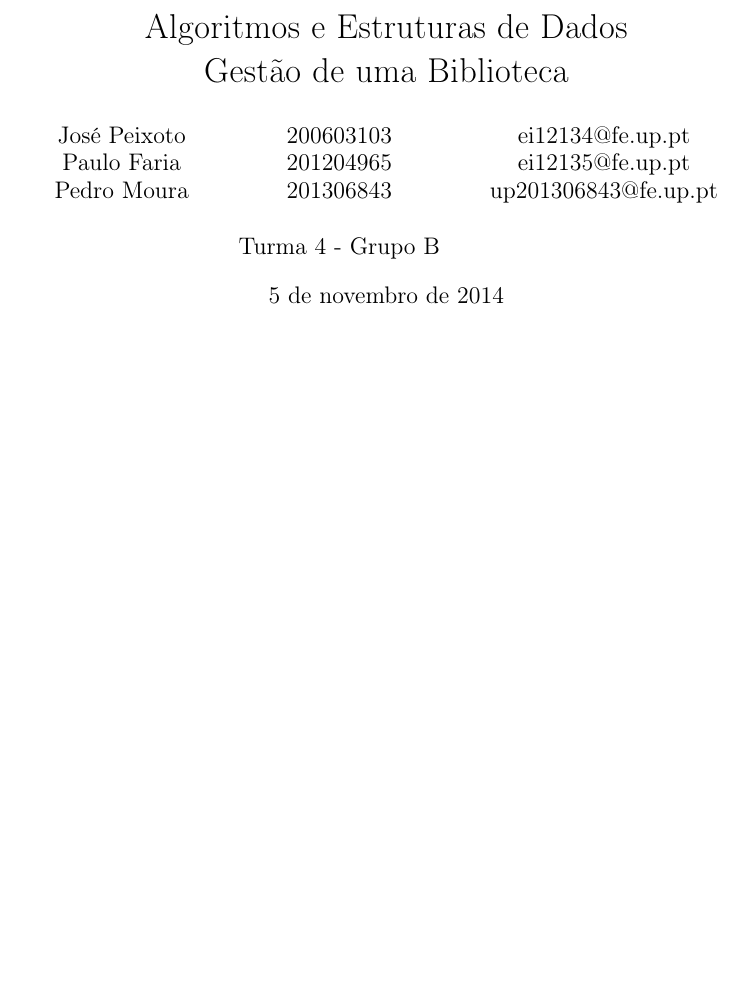
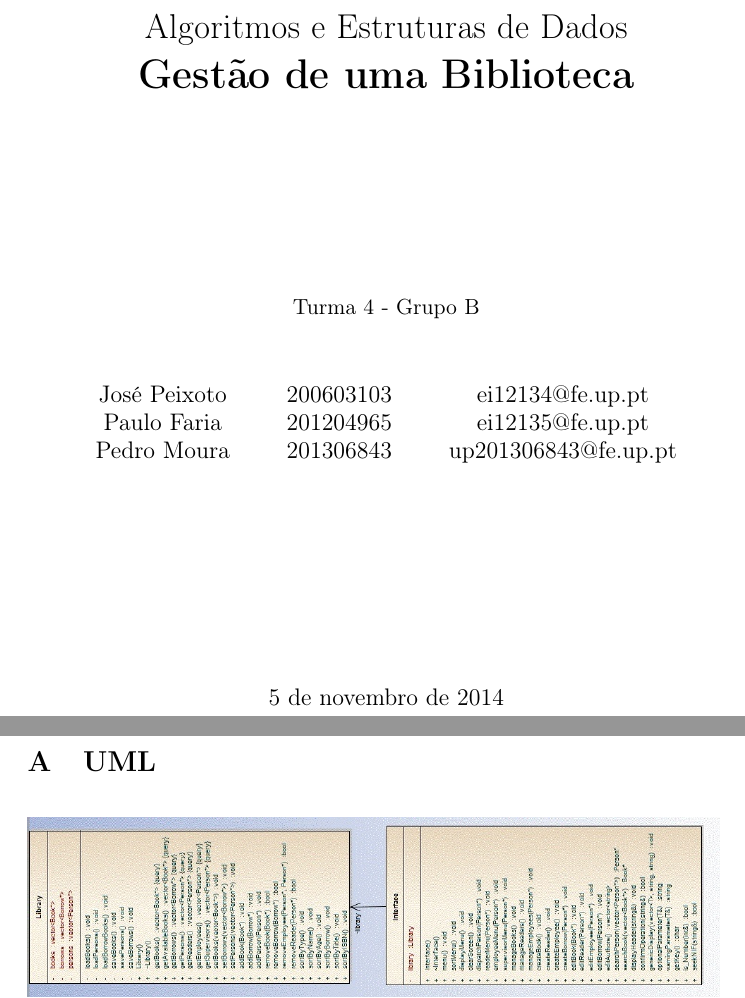
Before and after one commit to ei12134/library, a LaTeX paper (doc/report.tex): part of page 1 of 4 before the commit and two parts of pages 1 and 5 of 5 after it, the two joined at a grey line, cut so that both start at the same text, the shorter picture padded with empty space. Compiled offline with pdfLaTeX; the source files are stored in an older character set and shown here as Unicode.

Commit message:
report uml

```diff
--- a/doc/report.tex
+++ b/doc/report.tex
@@ -3,11 +3,15 @@
 \usepackage[latin1]{inputenc}
 \usepackage[T1]{fontenc}
 \usepackage[portuguese]{babel}
+\usepackage{graphicx}
+\usepackage[pdftex]{hyperref}
+\hypersetup{unicode=true}
 
 \begin{document}
 
-\title{Algoritmos e Estruturas de Dados\\ Gestão de uma Biblioteca}
-\author{José Peixoto \\Paulo Faria \\Pedro Moura \and 200603103\\201204965\\201306843\\\\ Turma 4 - Grupo B \and ei12134@fe.up.pt \\ ei12135@fe.up.pt \\ up201306843@fe.up.pt}
+\title{Algoritmos e Estruturas de Dados\\ \huge \textbf{Gestão de uma Biblioteca}\\[3.5cm]\normalsize  Turma 4 - Grupo B\\[0.5cm]}
+\author{José Peixoto \\Paulo Faria \\Pedro Moura \and 200603103\\201204965\\201306843 \and ei12134@fe.up.pt \\ ei12135@fe.up.pt \\ up201306843@fe.up.pt\\[3.5cm]}
+
 \maketitle
 
 \newpage
@@ -41,3 +45,6 @@ Colaborei sobretudo nas classes \emph{Interface, Book, Library }, mas como tal c
 
 \subsubsection{Pedro Moura}
 
+\newpage
+\appendix
+\section{UML}
```
Also changed, not shown: doc/report.pdf, doc/uml.jpg (added), doc/report.tex (3 more changed lines).
